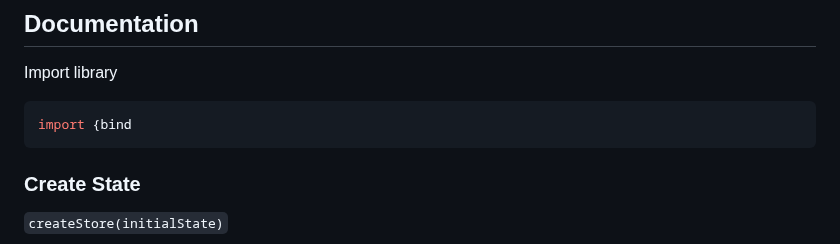
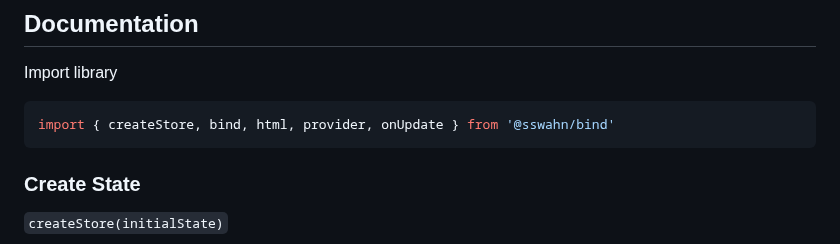
Before and after one commit to sswahn/bind, a Markdown page: README.md, the part around one of its changes. GitHub-like rendering.

````diff
--- a/README.md
+++ b/README.md
@@ -12,8 +12,9 @@ The framework provides core utilities to:
 ## Documentation
 Import library
 ```javascript
-import {bind
+import { createStore, bind, html, provider, onUpdate } from '@sswahn/bind'
 ```
+
 ### Create State
 `createStore(initialState)`
 
````
Also changed, not shown: other parts of README.md (+2 -0 lines).
